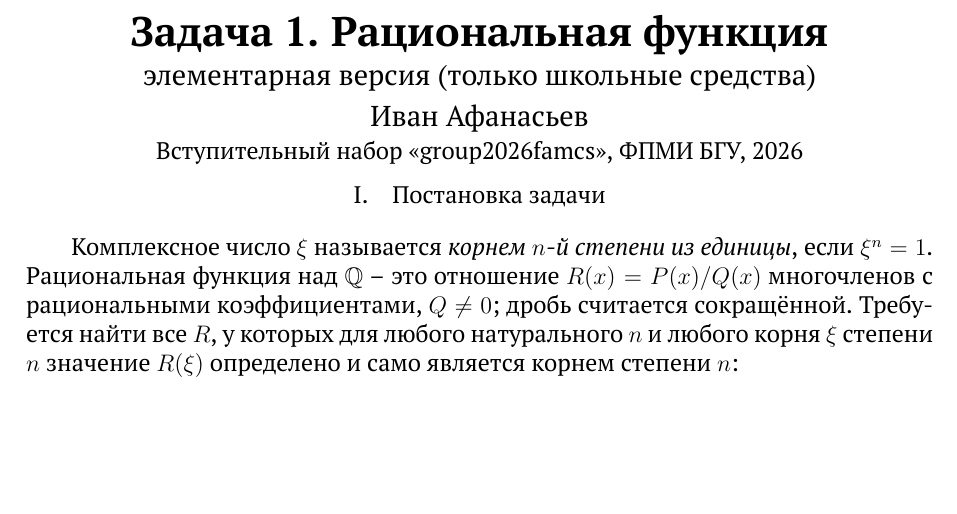
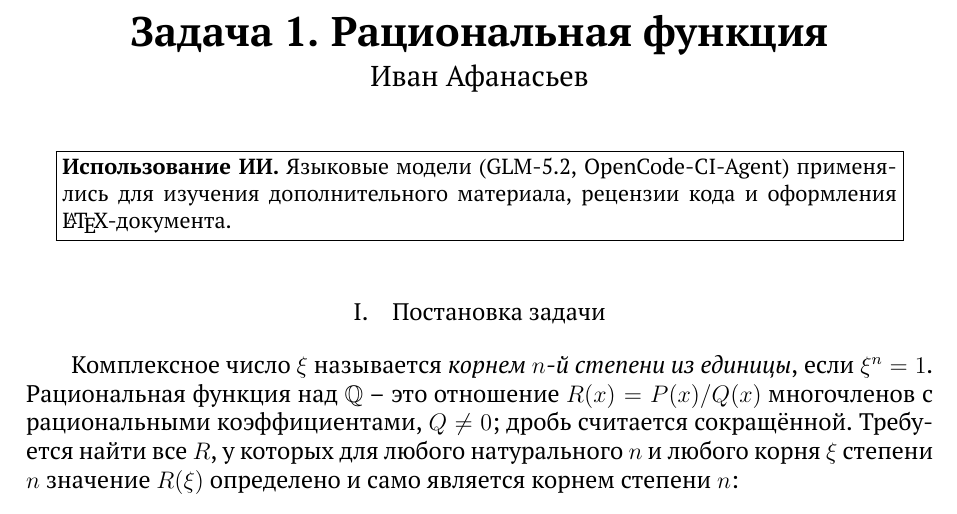
Before and after one commit to FAMCS-Afanasieff/FAMCS-2026, a LaTeX document (Afanasyev_Z1.tex): part of page 1 of 2, cut so that both start at the same text, the shorter picture padded with empty space. Compiled offline with XeLaTeX.

Commit message:
feat: Add AI disclosure box to Z1

```diff
--- a/Afanasyev_Z1.tex
+++ b/Afanasyev_Z1.tex
@@ -14,7 +14,7 @@
   urlcolor=blue!45!black,
   citecolor=blue!45!black,
   pdfauthor={Иван Афанасьев},
-  pdftitle={Задача 1. Рациональная функция (элементарная версия)}
+  pdftitle={Задача 1. Рациональная функция}
 }
 
 \begin{document}
@@ -22,10 +22,20 @@
 
 \begin{center}
   {\LARGE\bfseries Задача 1. Рациональная функция}\\[4pt]
-  {\large элементарная версия (только школьные средства)}\\[6pt]
   {\large Иван Афанасьев}\\[2pt]
-  {\normalsize Вступительный набор <<group2026famcs>>, ФПМИ БГУ, 2026}
 \end{center}
+
+\vspace{6pt}
+\begin{center}
+\fbox{\begin{minipage}{0.92\textwidth}
+\small
+\textbf{Использование ИИ.}
+Языковые модели (GLM-5.2, OpenCode-CI-Agent) применялись для
+изучения дополнительного материала, рецензии кода и оформления
+\LaTeX-документа.
+\end{minipage}}
+\end{center}
+\vspace{10pt}
 
 \section{Постановка задачи}
 
```
